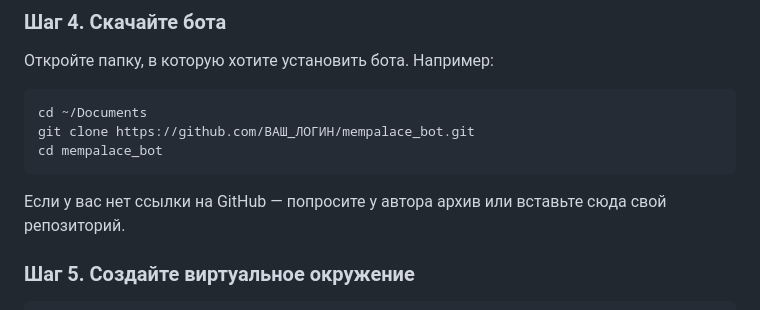
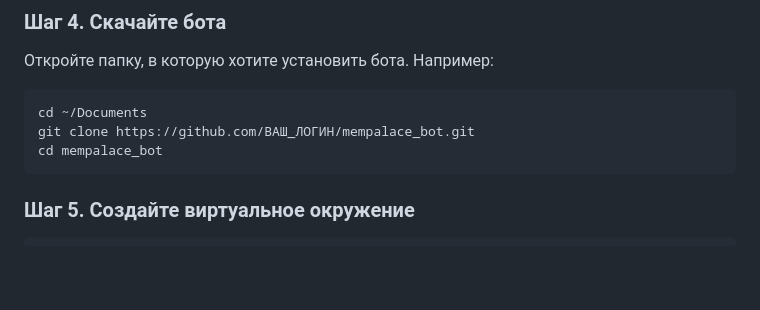
Before and after one commit to Eugen-I/mempalace_bot, a Markdown page: README.md, the part around the change. GitHub-like rendering; blank space fills up the shorter version.

Commit message:
Remove contact line from README

````diff
--- a/README.md
+++ b/README.md
@@ -48,8 +48,6 @@ cd ~/Documents
 git clone https://github.com/ВАШ_ЛОГИН/mempalace_bot.git
 cd mempalace_bot
 ```
-
-Если у вас нет ссылки на GitHub — попросите у автора архив или вставьте сюда свой репозиторий.
 
 ### Шаг 5. Создайте виртуальное окружение
 
````
